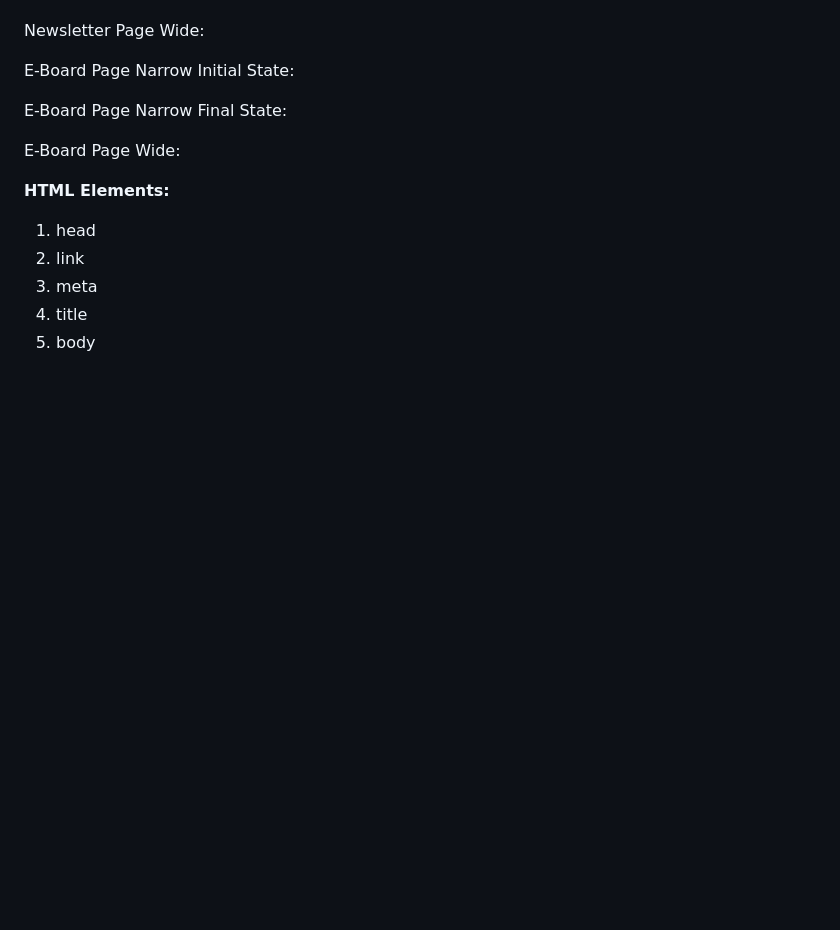
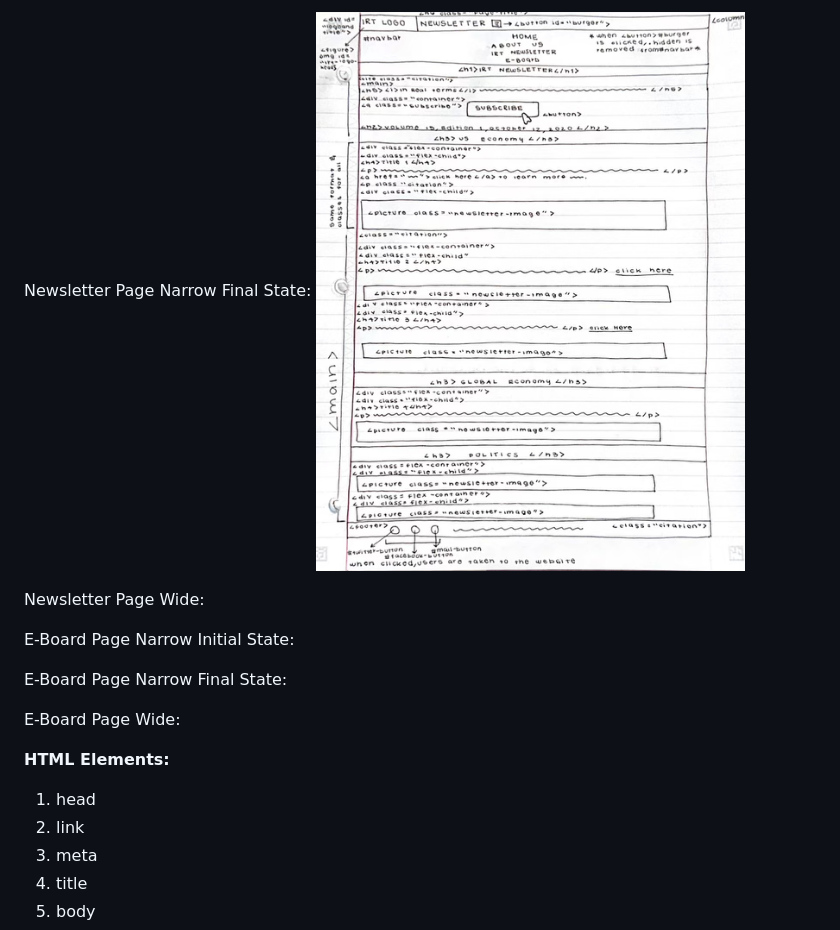
Before and after one commit to ed-conte/cornell-irt-website, a Markdown page: design-plan/design-journey.md, the part around the change printed below. Drawn GitHub-style; pictures changed too: design-plan/newsletter-final.png (added); blank space fills up the shorter version.

```diff
--- a/design-plan/design-journey.md
+++ b/design-plan/design-journey.md
@@ -969,5 +973,6 @@ Newsletter Page Narrow Initial State:
 
 Newsletter Page Narrow Final State:
+![Newsletter page narrow final state](design-plan/../newsletter-final.png)
 
 Newsletter Page Wide:
 
```
Also changed, not shown: other parts of design-plan/design-journey.md (+5 -1 lines), 2 other files.
